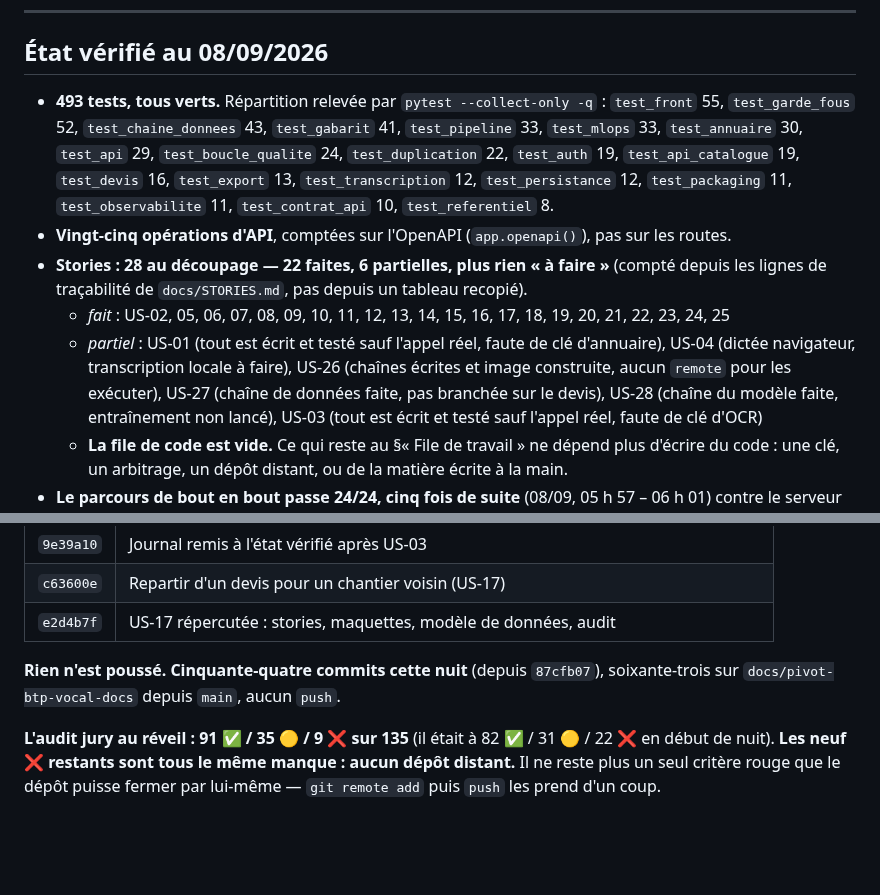
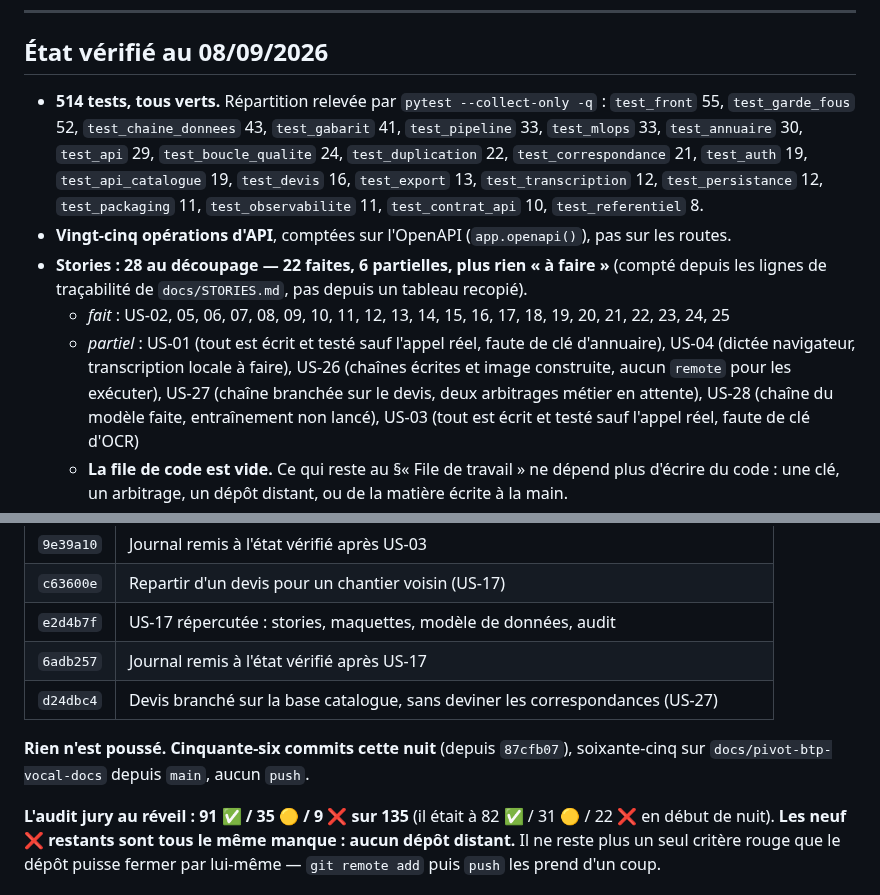
Before and after one commit to M-CHADLI/assistant-devis-btp, a Markdown page: docs/JOURNAL_NUIT.md, 2 parts joined by grey strips. Rendered like a GitHub page; blank space fills up the shorter version.

```diff
--- a/docs/JOURNAL_NUIT.md
+++ b/docs/JOURNAL_NUIT.md
@@ -39,11 +39,12 @@ Dernière mise à jour : **09/09/2026**, commit `e2d4b7f`.
 
 ## État vérifié au 08/09/2026
 
-- **493 tests, tous verts.** Répartition relevée par `pytest --collect-only -q` :
+- **514 tests, tous verts.** Répartition relevée par `pytest --collect-only -q` :
   `test_front` 55, `test_garde_fous` 52, `test_chaine_donnees` 43,
   `test_gabarit` 41, `test_pipeline` 33, `test_mlops` 33, `test_annuaire` 30,
   `test_api` 29, `test_boucle_qualite` 24, `test_duplication` 22,
-  `test_auth` 19, `test_api_catalogue` 19, `test_devis` 16, `test_export` 13,
+  `test_correspondance` 21, `test_auth` 19, `test_api_catalogue` 19,
+  `test_devis` 16, `test_export` 13,
   `test_transcription` 12, `test_persistance` 12, `test_packaging` 11,
   `test_observabilite` 11, `test_contrat_api` 10, `test_referentiel` 8.
 - **Vingt-cinq opérations d'API**, comptées sur l'OpenAPI (`app.openapi()`),
@@ -56,7 +57,7 @@ Dernière mise à jour : **09/09/2026**, commit `e2d4b7f`.
   - *partiel* : US-01 (tout est écrit et testé sauf l'appel réel, faute de
     clé d'annuaire), US-04 (dictée navigateur, transcription locale à faire),
     US-26 (chaînes écrites et image construite, aucun `remote` pour les
-    exécuter), US-27 (chaîne de données faite, pas branchée sur le devis),
+    exécuter), US-27 (chaîne branchée sur le devis, deux arbitrages métier en attente),
     US-28 (chaîne du modèle faite, entraînement non lancé), US-03 (tout est
     écrit et testé sauf l'appel réel, faute de clé d'OCR)
   - **La file de code est vide.** Ce qui reste au §« File de travail » ne
@@ -137,8 +138,10 @@ Dernière mise à jour : **09/09/2026**, commit `e2d4b7f`.
 | `9e39a10` | Journal remis à l'état vérifié après US-03 |
 | `c63600e` | Repartir d'un devis pour un chantier voisin (US-17) |
 | `e2d4b7f` | US-17 répercutée : stories, maquettes, modèle de données, audit |
+| `6adb257` | Journal remis à l'état vérifié après US-17 |
+| `d24dbc4` | Devis branché sur la base catalogue, sans deviner les correspondances (US-27) |
 
-**Rien n'est poussé.** **Cinquante-quatre commits cette nuit** (depuis `87cfb07`), soixante-trois sur `docs/pivot-btp-vocal-docs` depuis `main`, aucun `push`.
+**Rien n'est poussé.** **Cinquante-six commits cette nuit** (depuis `87cfb07`), soixante-cinq sur `docs/pivot-btp-vocal-docs` depuis `main`, aucun `push`.
 
 **L'audit jury au réveil : 91 ✅ / 35 🟡 / 9 ❌ sur 135** (il était à
 82 ✅ / 31 🟡 / 22 ❌ en début de nuit). **Les neuf ❌ restants sont tous
```
Also changed, not shown: other parts of docs/JOURNAL_NUIT.md (+48 -7 lines).
